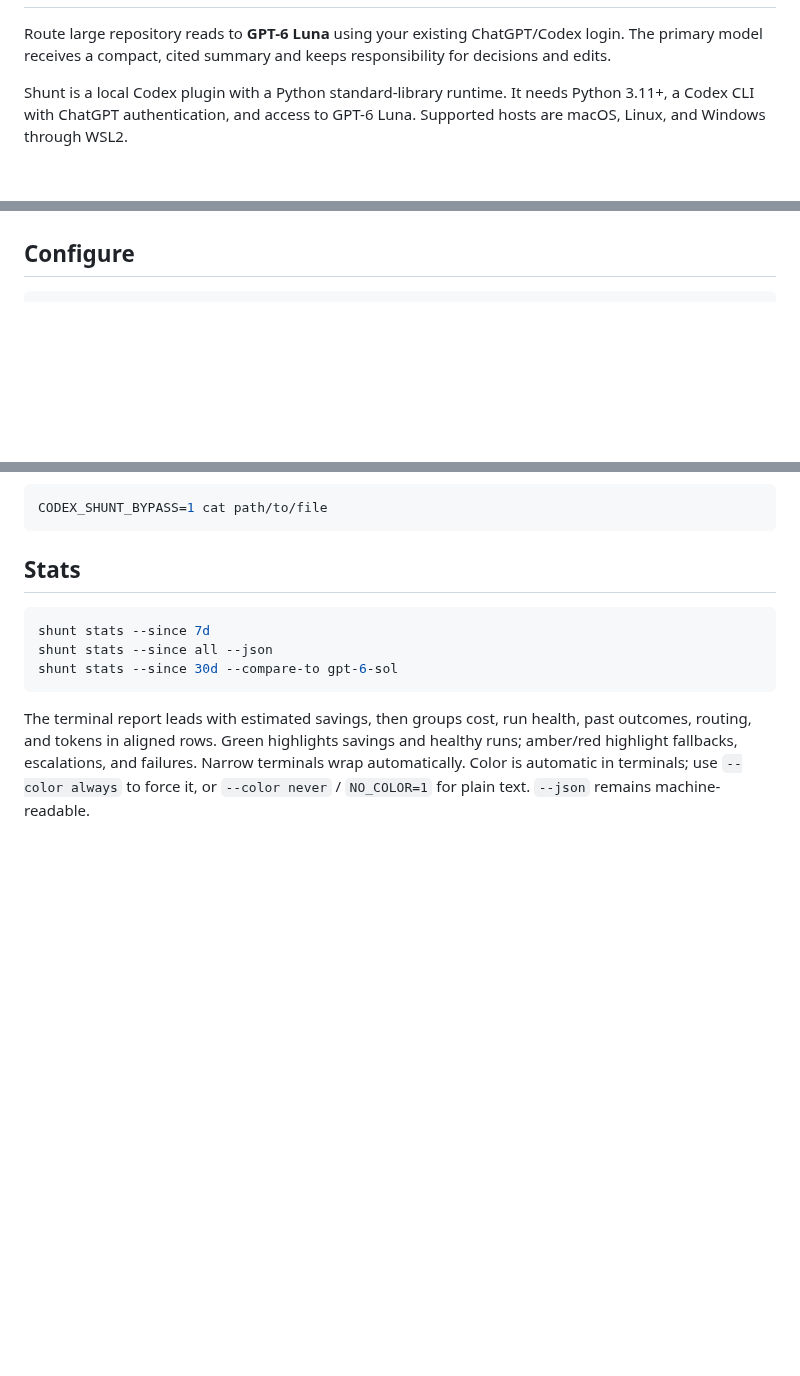
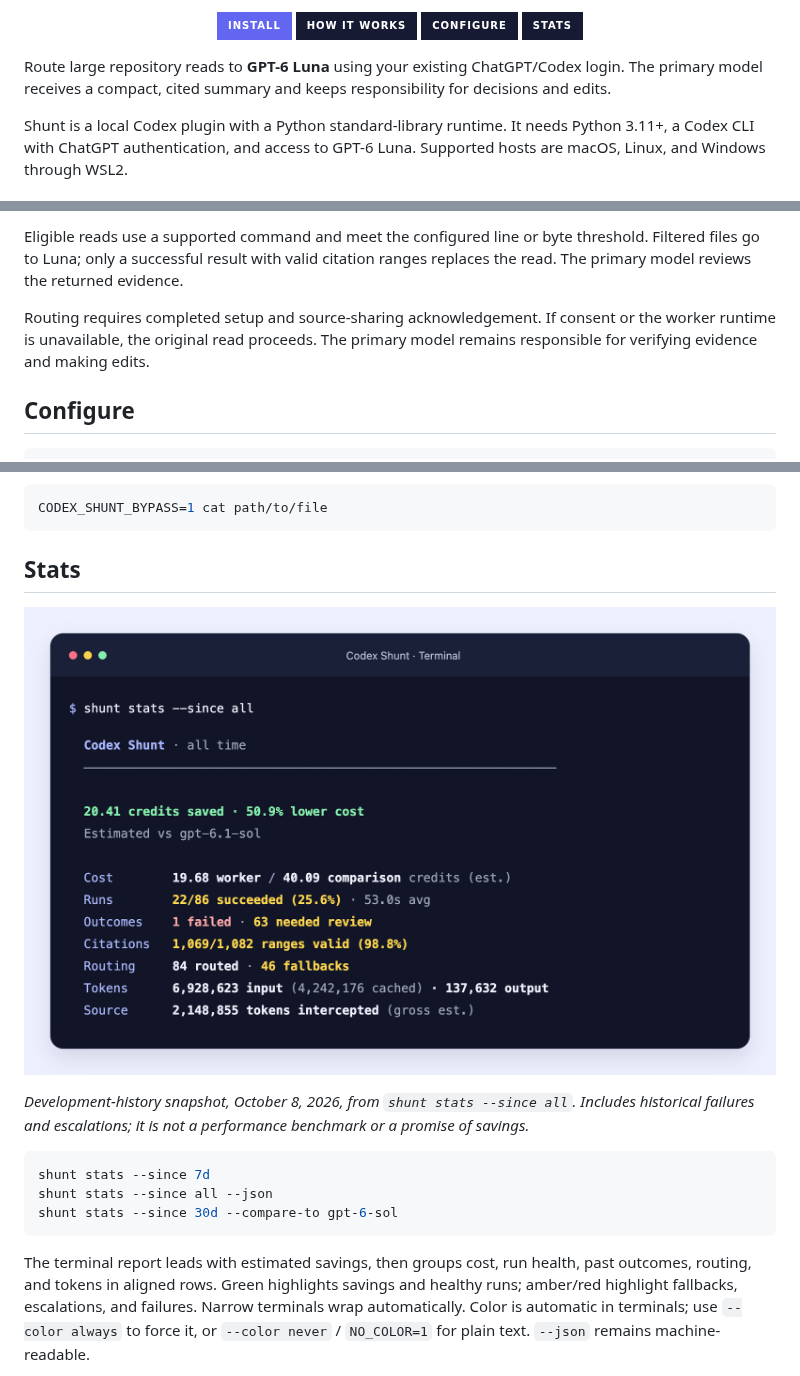
Before and after one commit to OstermanEric/codex-shunt, a Markdown page: README.md, 3 parts joined by grey strips. Rendered like a GitHub page; pictures changed too: assets/stats.png (added); badges without logos; blank space fills up the shorter version.

Commit message:
Polish README branding, navigation, and visual documentation

````diff
--- a/README.md
+++ b/README.md
@@ -2,3 +17,9 @@
+<p align="center">
+  <a href="#install"><img src="https://img.shields.io/badge/Install-6366f1?style=for-the-badge" alt="Install"></a>
+  <a href="#how-it-works"><img src="https://img.shields.io/badge/How_it_works-161b33?style=for-the-badge" alt="How it works"></a>
+  <a href="#configure"><img src="https://img.shields.io/badge/Configure-161b33?style=for-the-badge" alt="Configure"></a>
+  <a href="#stats"><img src="https://img.shields.io/badge/Stats-161b33?style=for-the-badge" alt="Stats"></a>
+</p>
 
 Route large repository reads to **GPT-6 Luna** using your existing ChatGPT/Codex
 login. The primary model receives a compact, cited summary and keeps responsibility
@@ -36,3 +76,10 @@ Lifecycle-hook packages are currently ineligible for the public Plugins Director
+Eligible reads use a supported command and meet the configured line or byte
+threshold. Filtered files go to Luna; only a successful result with valid citation
+ranges replaces the read. The primary model reviews the returned evidence.
+
+Routing requires completed setup and source-sharing acknowledgement. If consent
+or the worker runtime is unavailable, the original read proceeds. The primary
+model remains responsible for verifying evidence and making edits.
 
 ## Configure
 
@@ -103,6 +150,12 @@ CODEX_SHUNT_BYPASS=1 cat path/to/file
 
 ## Stats
 
+![Codex Shunt terminal stats showing estimated credits, run outcomes, citation validity, routing, and token usage](assets/stats.png)
+
+*Development-history snapshot, October 8, 2026, from `shunt stats --since all`.
+Includes historical failures and escalations; it is not a performance benchmark
+or a promise of savings.*
+
 ```bash
 shunt stats --since 7d
 shunt stats --since all --json
````
Also changed, not shown: other parts of README.md (+44 -1 lines), assets/README.md (added, +16 -0 lines).
